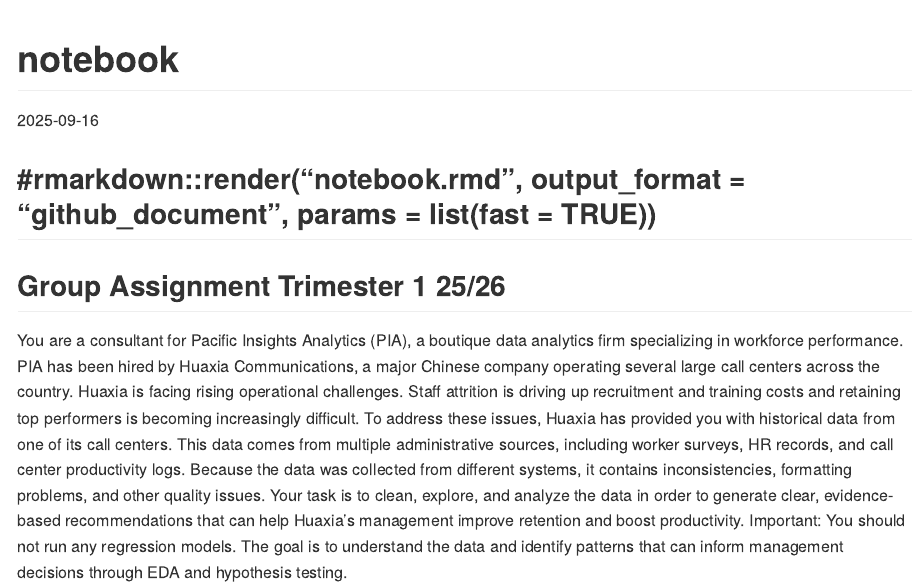
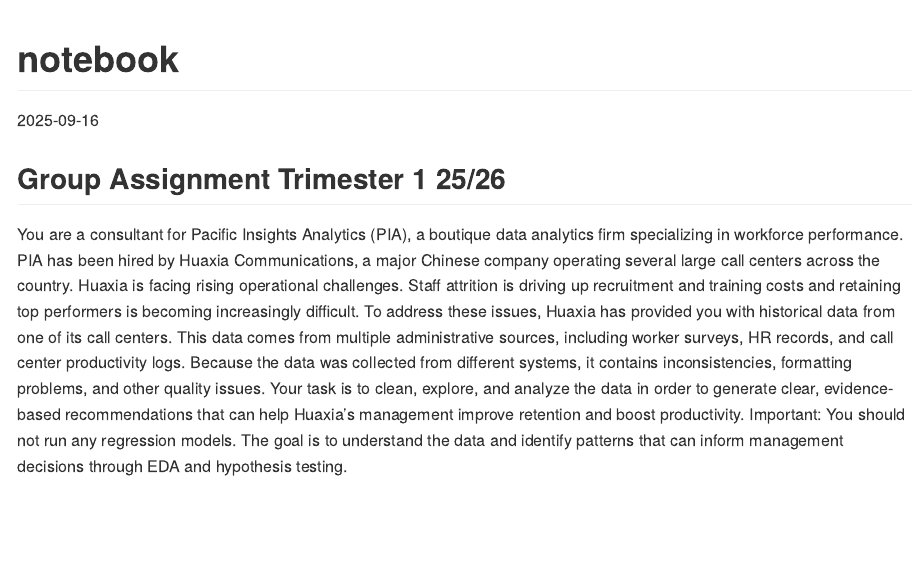
Before and after one commit to Trumbly/Foundation-of-Statistics-with-Applications-in-R---Group-1TE---Trimester-1, an R Markdown document (code/notebook.rmd): the page in a window 1100 px wide, from its top. Rendered offline with R 4.5, knitr and Pandoc, with nearby package versions; long lines of code are wrapped.

Commit message:
make it look nicer at the top

```diff
--- a/code/notebook.rmd
+++ b/code/notebook.rmd
@@ -2,9 +2,6 @@
 title: "notebook"
 output: github_document
 date: "2025-09-16"
----
-
-#rmarkdown::render("notebook.rmd", output_format = "github_document", params = list(fast = TRUE))
 ---
 
 ## Group Assignment Trimester 1 25/26
```
